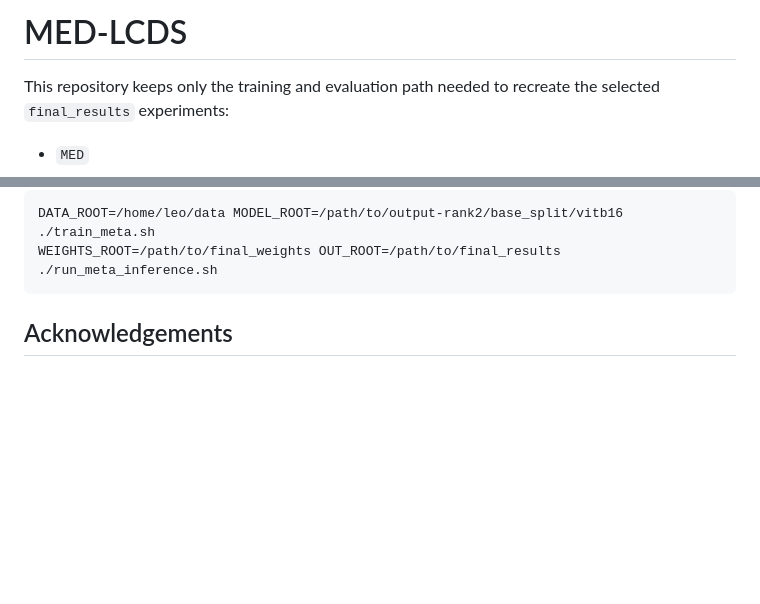
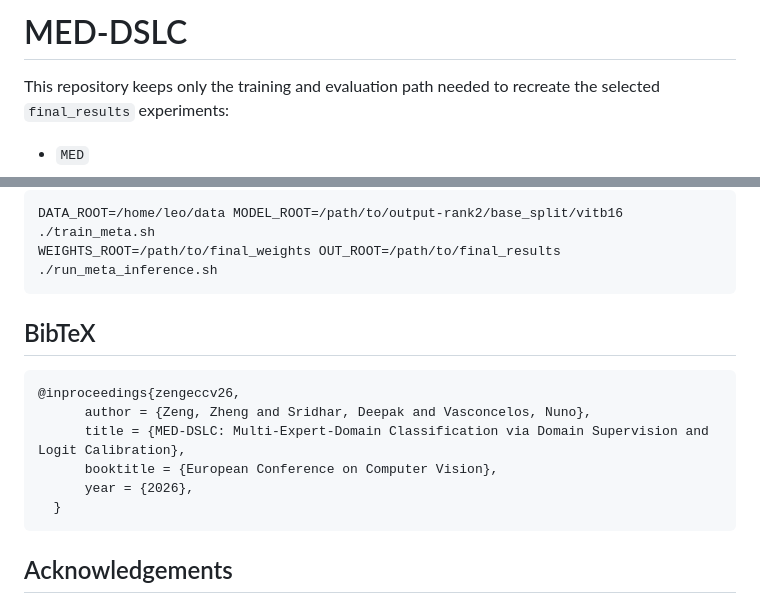
Before and after one commit to Leonard-Zeng/MED-DSLC, a Markdown page: README.md, 2 parts joined by grey strips. Rendered like a GitHub page; blank space fills up the shorter version.

````diff
--- a/README.md
+++ b/README.md
@@ -1,4 +1,4 @@
-# MED-LCDS
+# MED-DSLC
 
 This repository keeps only the training and evaluation path needed to recreate the selected `final_results` experiments:
 
@@ -154,6 +154,16 @@ Override artifact roots without changing source:
 DATA_ROOT=/home/leo/data MODEL_ROOT=/path/to/output-rank2/base_split/vitb16 ./train_meta.sh
 WEIGHTS_ROOT=/path/to/final_weights OUT_ROOT=/path/to/final_results ./run_meta_inference.sh
 ```
+## BibTeX
+
+```
+@inproceedings{zengeccv26,
+      author = {Zeng, Zheng and Sridhar, Deepak and Vasconcelos, Nuno},
+      title = {MED-DSLC: Multi-Expert-Domain Classification via Domain Supervision and Logit Calibration},
+      booktitle = {European Conference on Computer Vision},
+      year = {2026},
+  }
+```
 
 ## Acknowledgements
 
````
